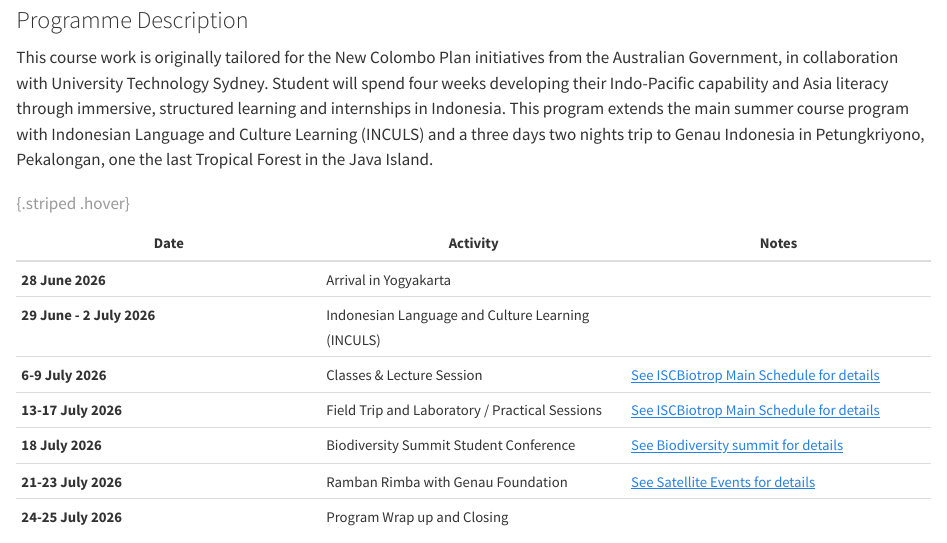
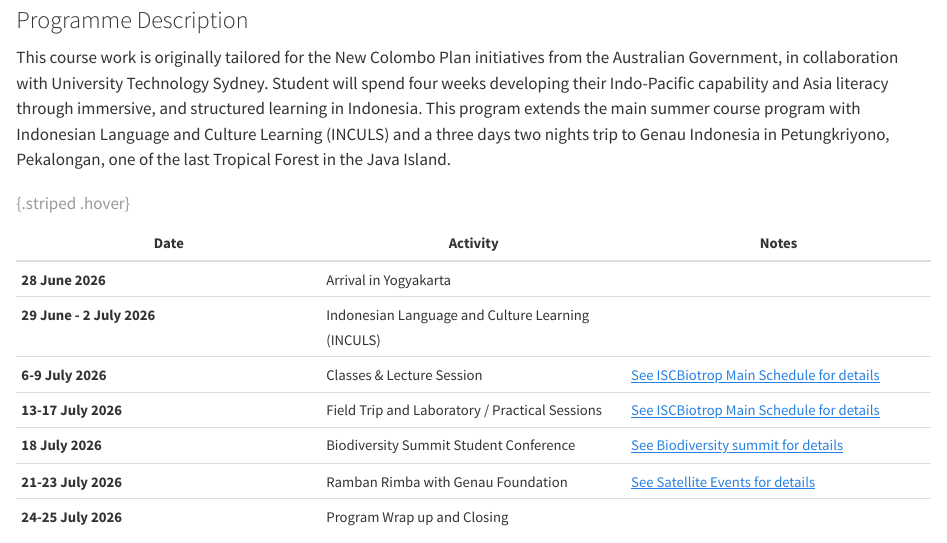
Before and after one commit to iscbiotrop/2026, a Quarto document (program/ncp/index.qmd): the page in a window 1100 px wide, from 340 px down. Rendered offline with R 4.5, knitr and Pandoc in place of Quarto, with nearby package versions.

Commit message:
fix: correct typos

```diff
--- a/program/ncp/index.qmd
+++ b/program/ncp/index.qmd
@@ -15,7 +15,7 @@ This program extends the summer course into a 4 week program which include Indon
 
 ### Programme Description
 
-This course work is originally tailored for the New Colombo Plan initiatives from the Australian Government, in collaboration with University Technology Sydney. Student will spend four weeks developing their Indo-Pacific capability and Asia literacy through immersive, structured learning and internships in Indonesia. This program extends the main summer course program with Indonesian Language and Culture Learning (INCULS) and a three days two nights trip to Genau Indonesia in Petungkriyono, Pekalongan, one the last Tropical Forest in the Java Island.
+This course work is originally tailored for the New Colombo Plan initiatives from the Australian Government, in collaboration with University Technology Sydney. Student will spend four weeks developing their Indo-Pacific capability and Asia literacy through immersive, and structured learning in Indonesia. This program extends the main summer course program with Indonesian Language and Culture Learning (INCULS) and a three days two nights trip to Genau Indonesia in Petungkriyono, Pekalongan, one of the last Tropical Forest in the Java Island.
 
 | <small>Date</small> | <small>Activity</small> | <small>Notes</small> |
 |-----|-----|-----|
```
